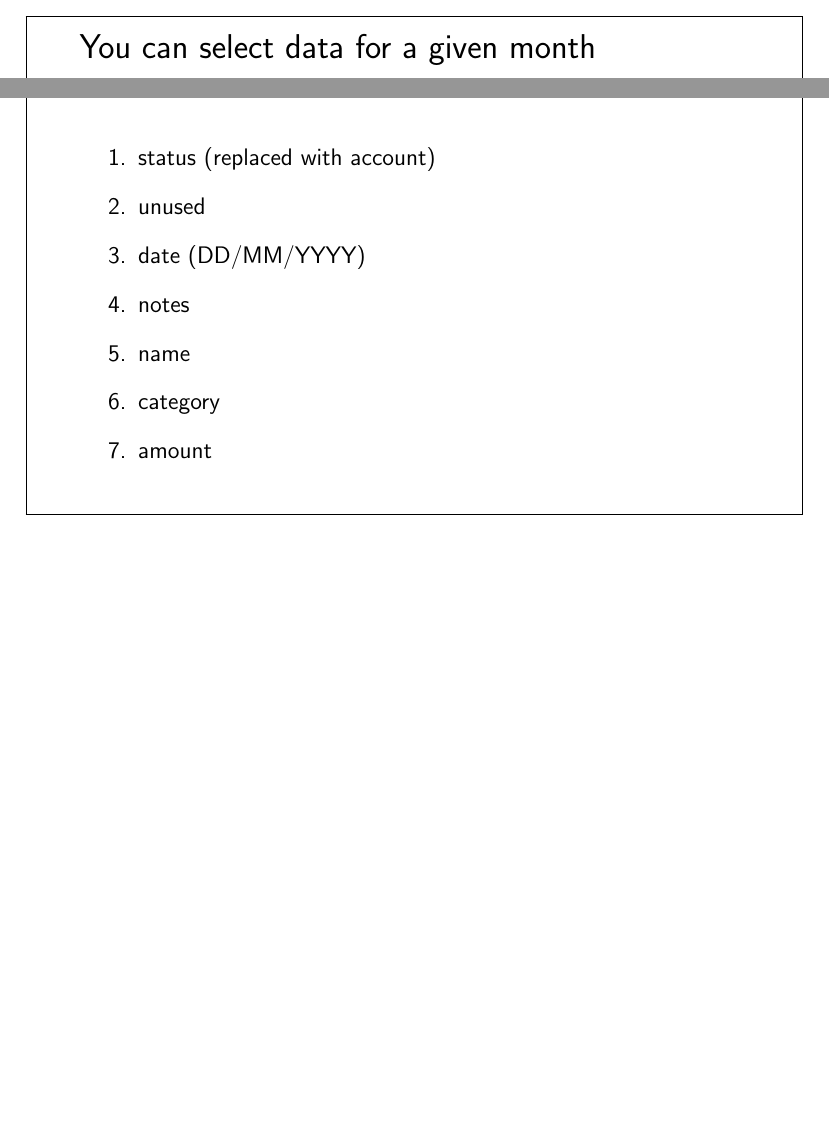
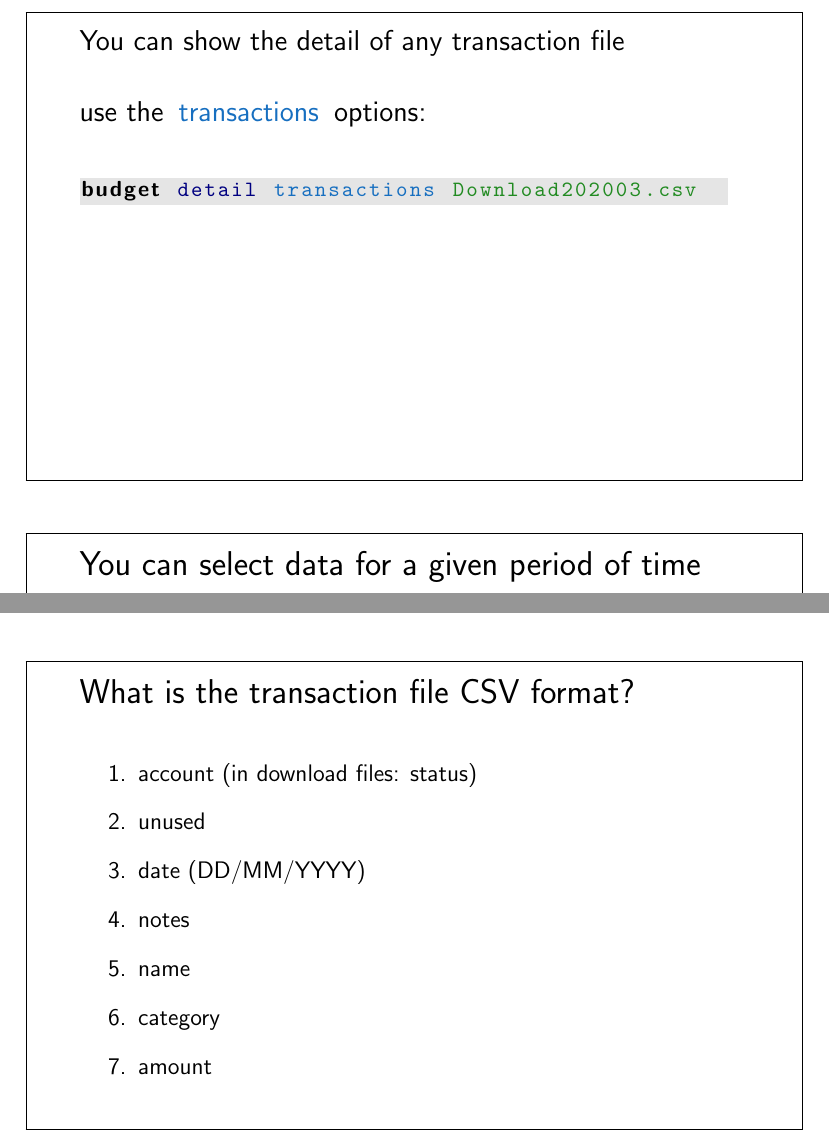
Before and after one commit to jawn/budget, a LaTeX document (manual/manual.tex): two parts of pages 2 and 6 of 6, joined at a grey line, cut at the place of the change, the shorter picture padded with empty space. Compiled offline with pdfLaTeX.

Commit message:
edits to the manual

```diff
--- a/manual/manual.tex
+++ b/manual/manual.tex
@@ -15,7 +15,7 @@ basicstyle=\color{forestgreen}\ttfamily\small,
 keywordstyle=[0]\color{black}\bf,
 keywordstyle=[1]\color{navyblue},
 keywordstyle=[2]\color{royalblue},
-keywords=[0]{budget},
+keywords=[0]{budget,.budget_conf},
 keywords=[1]{summary, detail, import, help, sum, det, imp, h, su},
 keywords=[2]{transactions, categories, category, period, month, sortby, trans, cat, per, mo, c, s, M},
 }
@@ -74,6 +74,16 @@ keywords=[2]{transactions, categories, category, period, month, sortby, trans, c
                     budget summary categories MyFavorite.csv
                 \end{budget}
         \end{enumerate}
+    \end{minipage}
+\end{framed}
+\begin{framed}
+    \begin{minipage}[t][3in][t]{5in}
+        \large
+        You can show the detail of any transaction file\\ \\
+            use the \lstinline[language=budget,basicstyle=\large]!transactions! options: \\
+                \begin{budget}
+                    budget detail transactions Download202003.csv
+                \end{budget}
     \end{minipage}
 \end{framed}
 \begin{framed}
@@ -213,10 +223,10 @@ Look into the file \lstinline[language=budget,basicstyle=\Large]!.budget_conf! i
 \begin{framed}
     \begin{minipage}[t][3in][t]{5in}
         \Large
-        What is the transaction file format?\\
+        What is the transaction file CSV format?\\
         \normalsize
         \begin{enumerate}
-            \item status (replaced with account)
+            \item account (in download files: status)
             \item unused
             \item date (DD/MM/YYYY)
             \item notes
```
Also changed, not shown: manual/manual.pdf, 1 other file.
